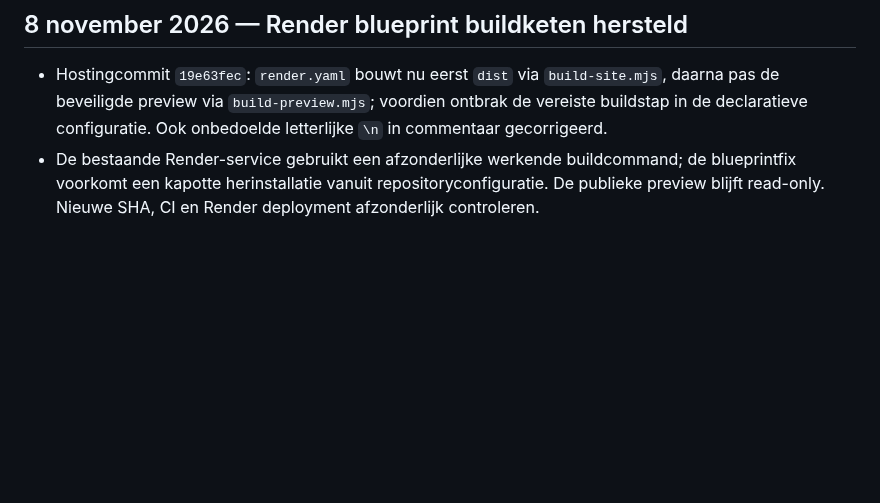
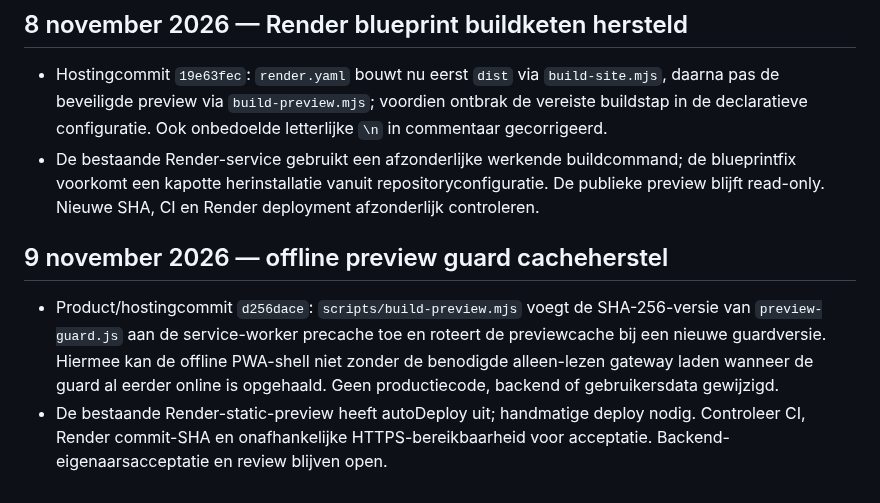
Before and after one commit to waldokolk-dotcom/whatsup-dog, a Markdown page: docs/ROADMAP.md, the part around the change. Drawn GitHub-style; blank space fills up the shorter version.

Commit message:
docs: record offline preview guard cache fix and release gates

```diff
--- a/docs/ROADMAP.md
+++ b/docs/ROADMAP.md
@@ -525,3 +525,7 @@ Een feature gaat alleen door als deze een concreet gebruikersprobleem oplost, ee
 ## 8 november 2026 — Render blueprint buildketen hersteld
 - Hostingcommit `19e63fec`: `render.yaml` bouwt nu eerst `dist` via `build-site.mjs`, daarna pas de beveiligde preview via `build-preview.mjs`; voordien ontbrak de vereiste buildstap in de declaratieve configuratie. Ook onbedoelde letterlijke `\n` in commentaar gecorrigeerd.
 - De bestaande Render-service gebruikt een afzonderlijke werkende buildcommand; de blueprintfix voorkomt een kapotte herinstallatie vanuit repositoryconfiguratie. De publieke preview blijft read-only. Nieuwe SHA, CI en Render deployment afzonderlijk controleren.
+
+## 9 november 2026 — offline preview guard cacheherstel
+- Product/hostingcommit `d256dace`: `scripts/build-preview.mjs` voegt de SHA-256-versie van `preview-guard.js` aan de service-worker precache toe en roteert de previewcache bij een nieuwe guardversie. Hiermee kan de offline PWA-shell niet zonder de benodigde alleen-lezen gateway laden wanneer de guard al eerder online is opgehaald. Geen productiecode, backend of gebruikersdata gewijzigd.
+- De bestaande Render-static-preview heeft autoDeploy uit; handmatige deploy nodig. Controleer CI, Render commit-SHA en onafhankelijke HTTPS-bereikbaarheid voor acceptatie. Backend-eigenaarsacceptatie en review blijven open.
```
